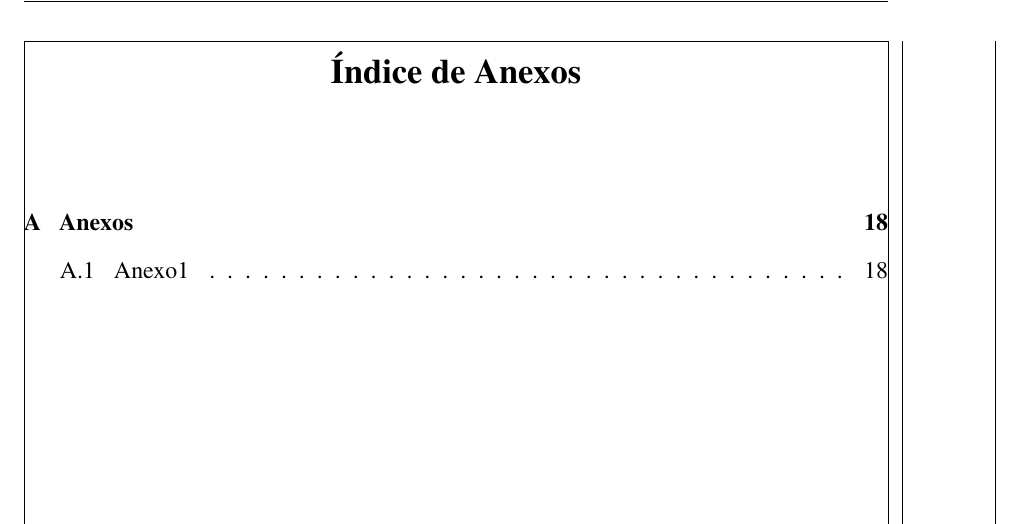
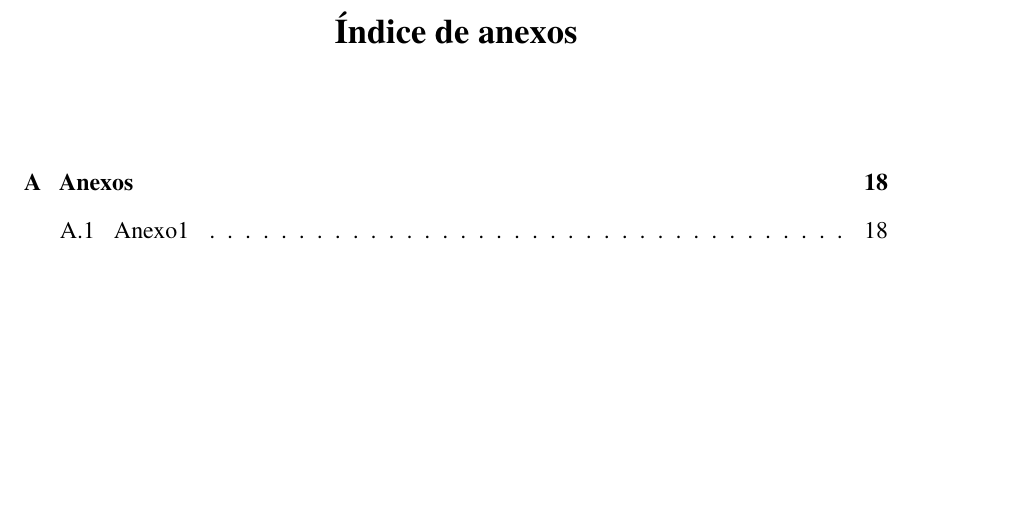
Before and after one commit to fpichardom/Plantilla_Tesis_UASD, a LaTeX thesis (cuerpo.tex, which reads preambulo.tex): part of page 8 of 27, cut so that both start at the same text, the shorter picture padded with empty space. Compiled offline with pdfLaTeX; a LaTeX package or settings file that is missing is left out.

Commit message:
Arreglar error tipográfico

```diff
--- a/cuerpo.tex
+++ b/cuerpo.tex
@@ -18,7 +18,7 @@
 %%Índice de Anexos (obligatorio si los hay)%%
 \etocsettagdepth{general}{none}
 \etocsettagdepth{apendice}{subsection}
-\etoctocstyle{1}{Índice de Anexos}
+\etoctocstyle{1}{Índice de anexos}
 \tableofcontents
 %%%%%%%%%%%%%%%%%%%%%%%%%%%%%%%%%%%%%%%%%%%%
 
--- a/preambulo.tex
+++ b/preambulo.tex
@@ -10,7 +10,7 @@
           bottom=1in,% tamaño del margen inferior
           left=1.5in,% tamaño del margen izquierdo
           right=1in,% tamaño del margen derecho
-          showframe
+          %showframe
           }% tamaño del margen derecho
           % -- margin,marginparwidth, landscape,a4paper
 
```
